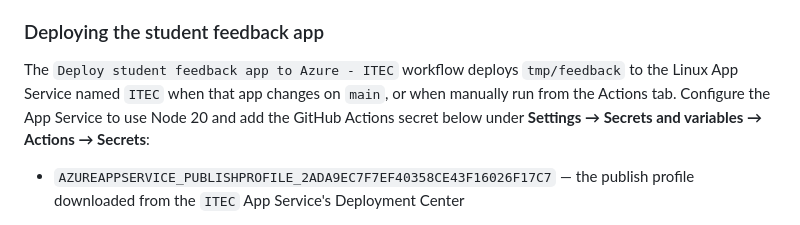
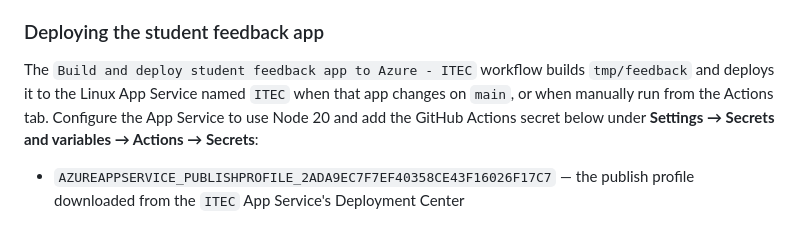
Before and after one commit to oakdeden/shiny-happiness, a Markdown page: readme.md, the part around the change. Rendered like a GitHub page.

Commit message:
docs: update student feedback app deployment workflow description in readme

```diff
--- a/readme.md
+++ b/readme.md
@@ -83,10 +83,10 @@ root. The Express servers accept a `PORT` environment variable to override their
 
 ### Deploying the student feedback app
 
-The `Deploy student feedback app to Azure - ITEC` workflow deploys `tmp/feedback` to
-the Linux App Service named `ITEC` when that app changes on `main`, or when manually
-run from the Actions tab. Configure the App Service to use Node 20 and add the GitHub
-Actions secret below under **Settings → Secrets and variables → Actions → Secrets**:
+The `Build and deploy student feedback app to Azure - ITEC` workflow builds `tmp/feedback`
+and deploys it to the Linux App Service named `ITEC` when that app changes on `main`,
+or when manually run from the Actions tab. Configure the App Service to use Node 20 and add
+the GitHub Actions secret below under **Settings → Secrets and variables → Actions → Secrets**:
 
 - `AZUREAPPSERVICE_PUBLISHPROFILE_2ADA9EC7F7EF40358CE43F16026F17C7` — the publish
   profile downloaded from the `ITEC` App Service's Deployment Center
```
